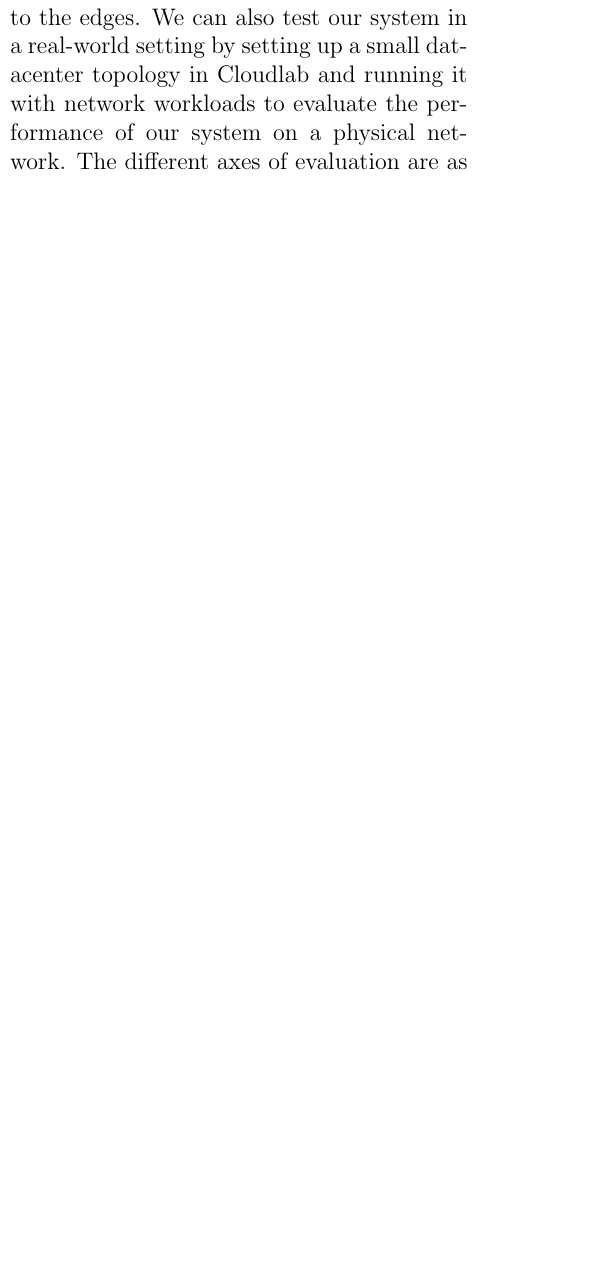
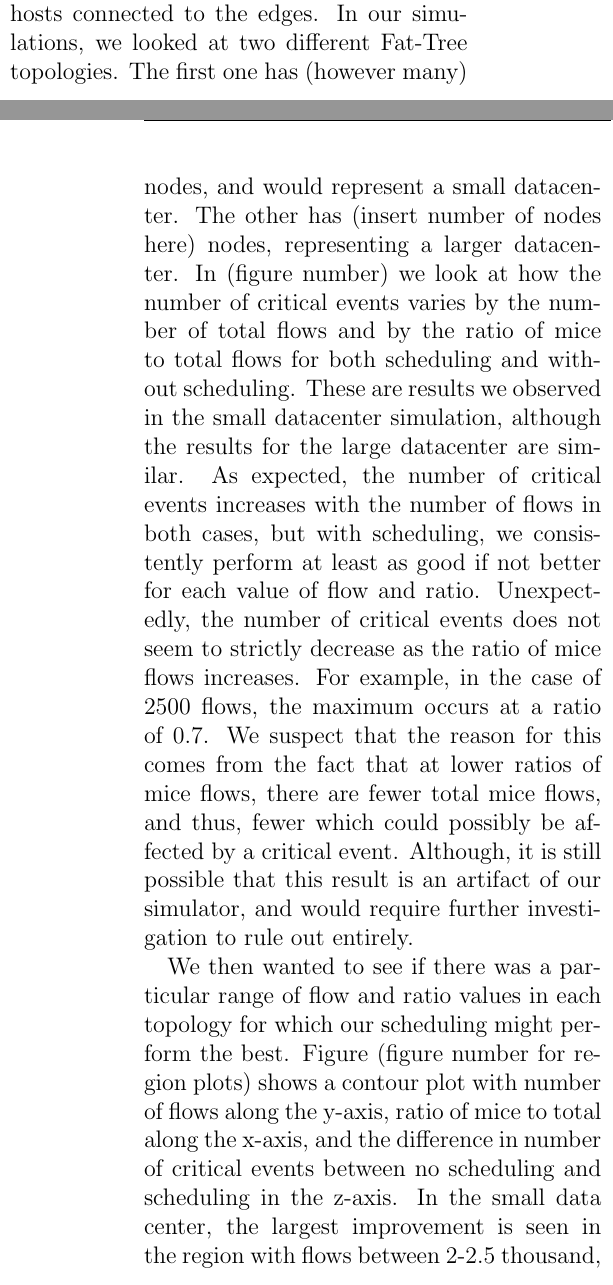
Before and after one commit to sskausik08/cs740, a LaTeX document (report/report.tex, which reads report/evaluation.tex): part of one column of page 7 of 8 before the commit and two parts of the columns of pages 7 and 8 of 8 after it, the two joined at a grey line, cut at the place of the change, the shorter picture padded with empty space. Compiled offline with pdfLaTeX.

Commit message:
updated evaluation section

```diff
--- a/report/evaluation.tex
+++ b/report/evaluation.tex
@@ -1,2 +0,0 @@
-\section{Experimental approach}
-As far as our preliminary experimental approach, we will use the POX SDN controller and Mininet to emulate a datacenter network. One challenge we foresee is being able to generate a workload similar to a real-world data center. We plan to emulate a workload by sampling from a tail heavy distribution similar to the one described in \cite{dctcp}. We can use the Fat-Tree topology \cite{fattree} as a representative datacenter network with the hosts connected to the edges. We can also test our system in a real-world setting by setting up a small datacenter topology in Cloudlab and running it with network workloads to evaluate the performance of our system on a physical network.  The different axes of evaluation are as follows: latency suffered by the mice flows, size of queue buildup and performance of the system in terms of overhead of measurement, classification and scheduling.
@@ -2,0 +9,35 @@ As far as our preliminary experimental approach, we will use the POX SDN control
+\iffalse this stuff was in here originally, might have some material that's
+good to have on hand, idk... Also, I think here's where you would describe the
+simulator, including how stuff's parameterizable
+
+We can also test our system in a real-world setting by setting up a small datacenter topology in Cloudlab and running it with network workloads to evaluate the performance of our system on a physical network.  The different axes of evaluation are as follows: latency suffered by the mice flows, size of queue buildup and performance of the system in terms of overhead of measurement, classification and scheduling.
+
+\fi
+
+We used the Fat-Tree topology \cite{fattree} as a representative datacenter
+network with the hosts connected to the edges. In our simulations, we looked at
+two different Fat-Tree topologies. The first one has (however many) nodes, and
+would represent a small datacenter. The other has (insert number of nodes here)
+nodes, representing a larger datacenter. In (figure number) we look at how the
+number of critical events varies by the number of total flows and by the ratio
+of mice to total flows for both scheduling and without scheduling. These are
+results we observed in the small datacenter simulation, although the results
+for the large datacenter are similar. As expected, the number of critical events
+increases with the number of flows in both cases, but with scheduling, we
+consistently perform at least as good if not better for each value of flow and
+ratio. Unexpectedly, the number of critical events does not seem to strictly
+decrease as the ratio of mice flows increases. For example, in the case of 2500
+flows, the maximum occurs at a ratio of 0.7. We suspect that the reason for this
+comes from the fact that at lower ratios of mice flows, there are fewer total
+mice flows, and thus, fewer which could possibly be affected by a critical
+event. Although, it is still possible that this result is an artifact of our
+simulator, and would require further investigation to rule out entirely.
+
+We then wanted to see if there was a particular range of flow and ratio values
+in each topology for which our scheduling might perform the best. Figure
+(figure number for region plots) shows a contour plot with number of flows along
+the y-axis, ratio of mice to total along the x-axis, and the difference in
+number of critical events between no scheduling and scheduling in the z-axis. In
+the small data center, the largest improvement is seen in the region with flows
+between 2-2.5 thousand, and ratios between .9 and .95. Within this region, we
+observed a 45 percent improvement over no scheduling. In the large data center,
```
Also changed, not shown: report/large_datacenter.png (added), report/small_datacenter.png (added), report/evaluation.tex (11 more changed lines).
